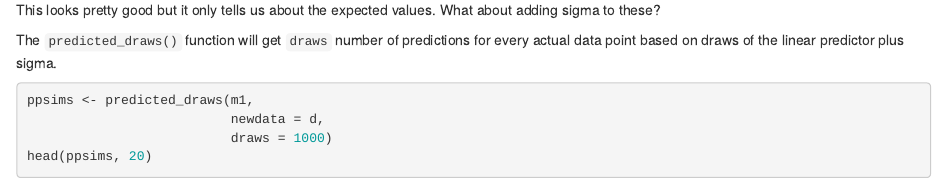
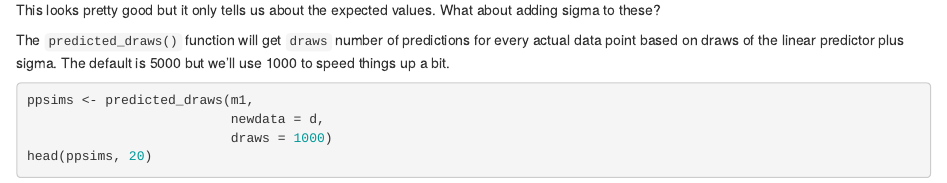
Before and after one commit to vaiseys/rethinking2, an R Markdown document (demos/SR-4.Rmd): the page in a window 1100 px wide, from 10210 px down. The pictures show the output file demos/SR-4.html that the author committed with the source, opened offline.

Commit message:
tweaking description

````diff
--- a/demos/SR-4.Rmd
+++ b/demos/SR-4.Rmd
@@ -279,7 +279,7 @@
 
 This looks pretty good but it only tells us about the expected values. What about adding sigma to these?
 
-The `predicted_draws()` function will get `draws` number of predictions for every actual data point based on draws of the linear predictor plus sigma.
+The `predicted_draws()` function will get `draws` number of predictions for every actual data point based on draws of the linear predictor plus sigma. The default is 5000 but we'll use 1000 to speed things up a bit.
 
 ```{r}
 ppsims <- predicted_draws(m1,
````
Also changed, not shown: demos/SR-4.html.
